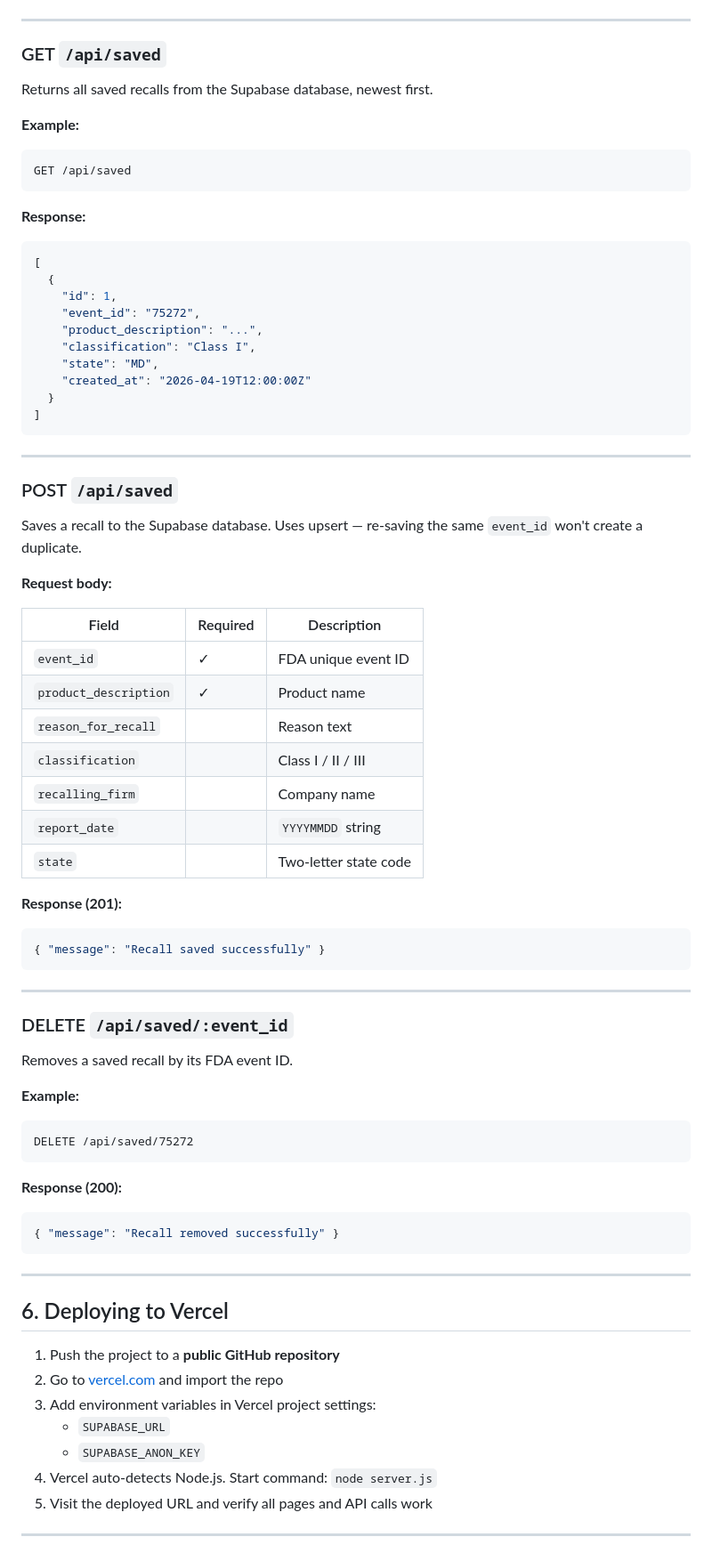
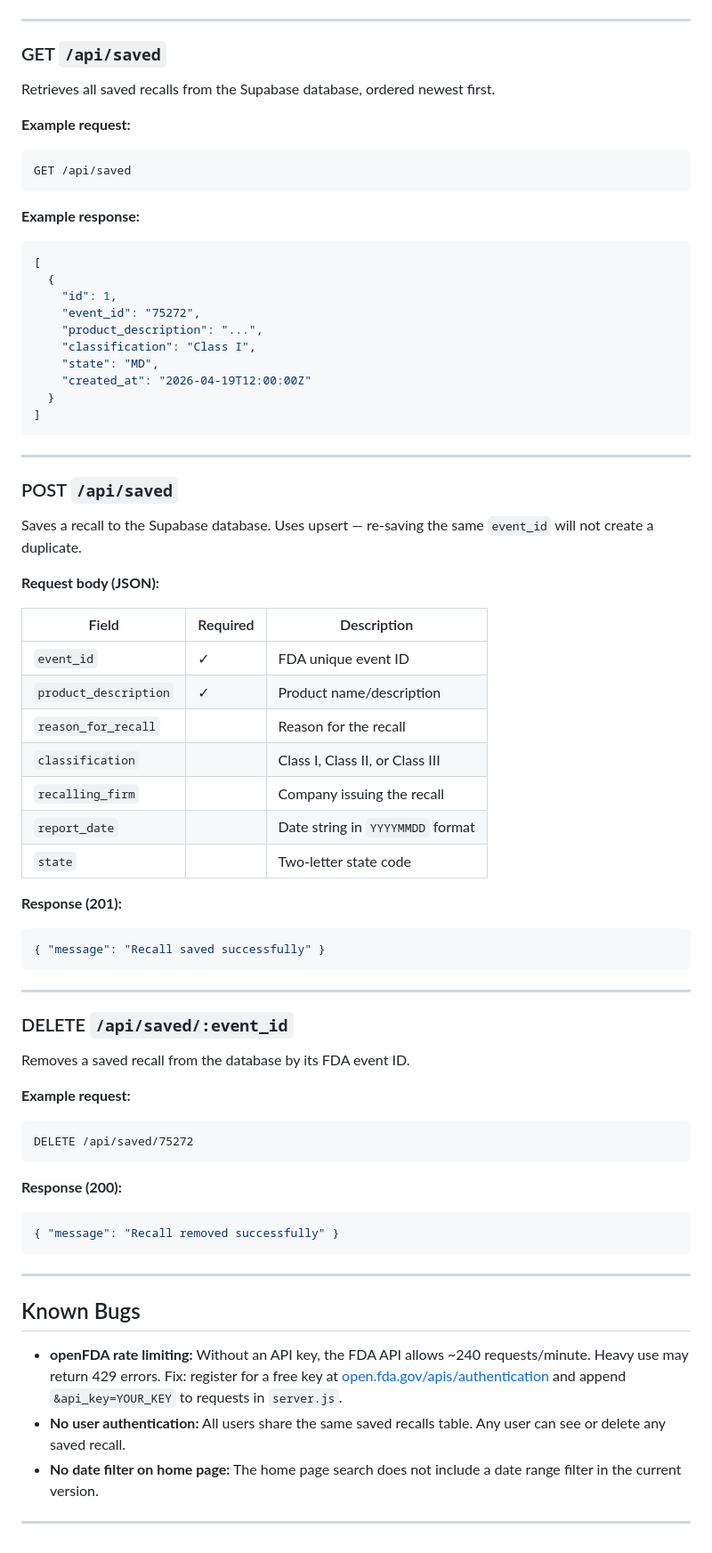
Before and after one commit to sshak1r/fda-recall-tracker, a Markdown page: README.md, the part around one of its changes. Shown at 89% size. GitHub-like rendering.

````diff
--- a/README.md
+++ b/README.md
@@ -155,14 +189,14 @@ GET /api/recalls?count=classification.exact
 
 ### GET `/api/saved`
 
-Returns all saved recalls from the Supabase database, newest first.
+Retrieves all saved recalls from the Supabase database, ordered newest first.
 
-**Example:**
+**Example request:**
 ```
 GET /api/saved
 ```
 
-**Response:**
+**Example response:**
 ```json
 [
   {
@@ -180,18 +214,18 @@ GET /api/saved
 
 ### POST `/api/saved`
 
-Saves a recall to the Supabase database. Uses upsert — re-saving the same `event_id` won't create a duplicate.
+Saves a recall to the Supabase database. Uses upsert — re-saving the same `event_id` will not create a duplicate.
 
-**Request body:**
+**Request body (JSON):**
 
 | Field                 | Required | Description |
 |----------------------|----------|-------------|
 | `event_id`           | ✓        | FDA unique event ID |
-| `product_description`| ✓        | Product name |
-| `reason_for_recall`  |          | Reason text |
-| `classification`     |          | Class I / II / III |
-| `recalling_firm`     |          | Company name |
-| `report_date`        |          | `YYYYMMDD` string |
+| `product_description`| ✓        | Product name/description |
+| `reason_for_recall`  |          | Reason for the recall |
+| `classification`     |          | Class I, Class II, or Class III |
+| `recalling_firm`     |          | Company issuing the recall |
+| `report_date`        |          | Date string in `YYYYMMDD` format |
 | `state`              |          | Two-letter state code |
 
 **Response (201):**
@@ -203,9 +237,9 @@ Saves a recall to the Supabase database. Uses upsert — re-saving the same `eve
 
 ### DELETE `/api/saved/:event_id`
 
-Removes a saved recall by its FDA event ID.
+Removes a saved recall from the database by its FDA event ID.
 
-**Example:**
+**Example request:**
 ```
 DELETE /api/saved/75272
 ```
@@ -217,15 +251,11 @@ DELETE /api/saved/75272
 
 ---
 
-## 6. Deploying to Vercel
+## Known Bugs
 
-1. Push the project to a **public GitHub repository**
-2. Go to [vercel.com](https://vercel.com) and import the repo
-3. Add environment variables in Vercel project settings:
-   - `SUPABASE_URL`
-   - `SUPABASE_ANON_KEY`
-4. Vercel auto-detects Node.js. Start command: `node server.js`
-5. Visit the deployed URL and verify all pages and API calls work
+- **openFDA rate limiting:** Without an API key, the FDA API allows ~240 requests/minute. Heavy use may return 429 errors. Fix: register for a free key at [open.fda.gov/apis/authentication](https://open.fda.gov/apis/authentication/) and append `&api_key=YOUR_KEY` to requests in `server.js`.
+- **No user authentication:** All users share the same saved recalls table. Any user can see or delete any saved recall.
+- **No date filter on home page:** The home page search does not include a date range filter in the current version.
 
 ---
 
````
Also changed, not shown: other parts of README.md (+60 -45 lines).
